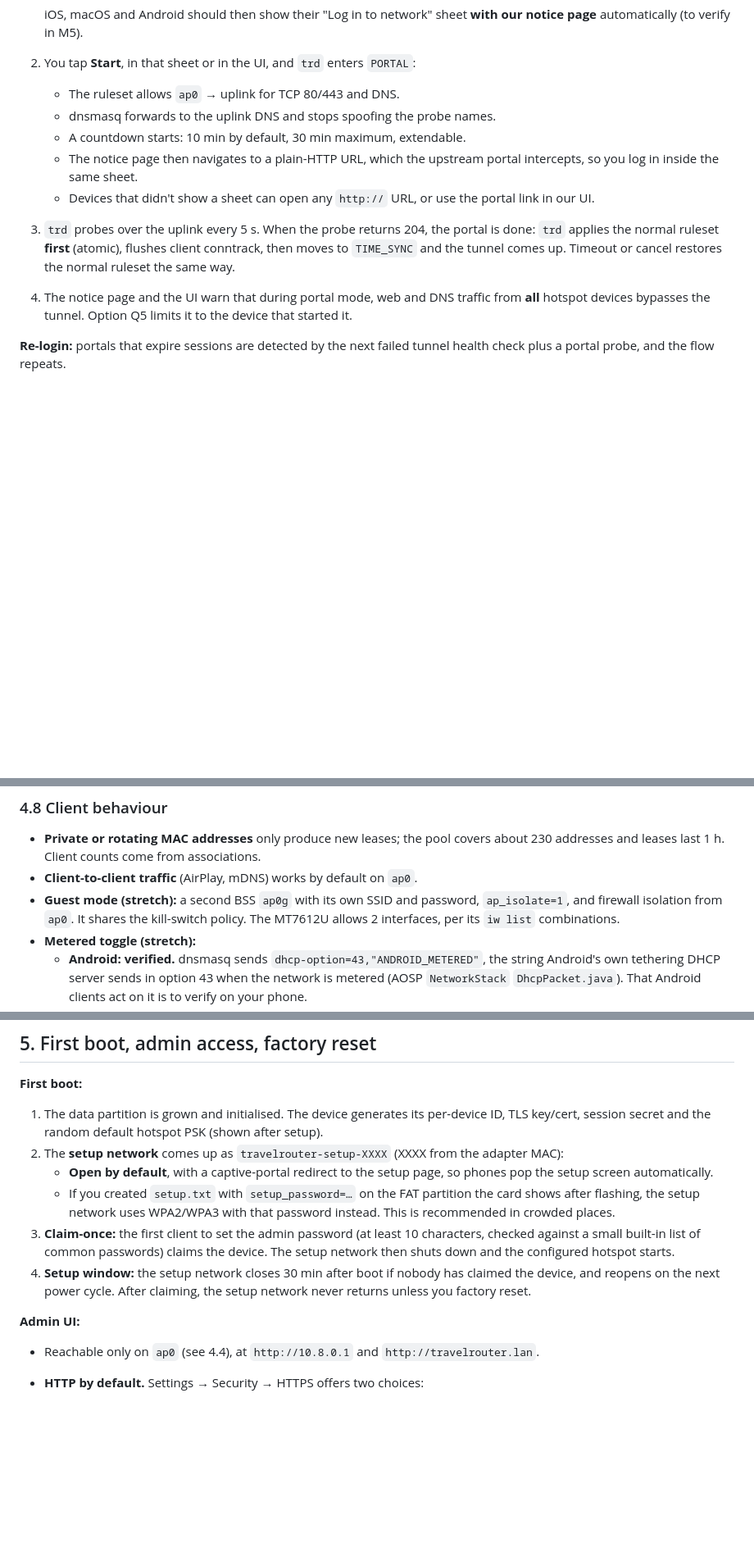
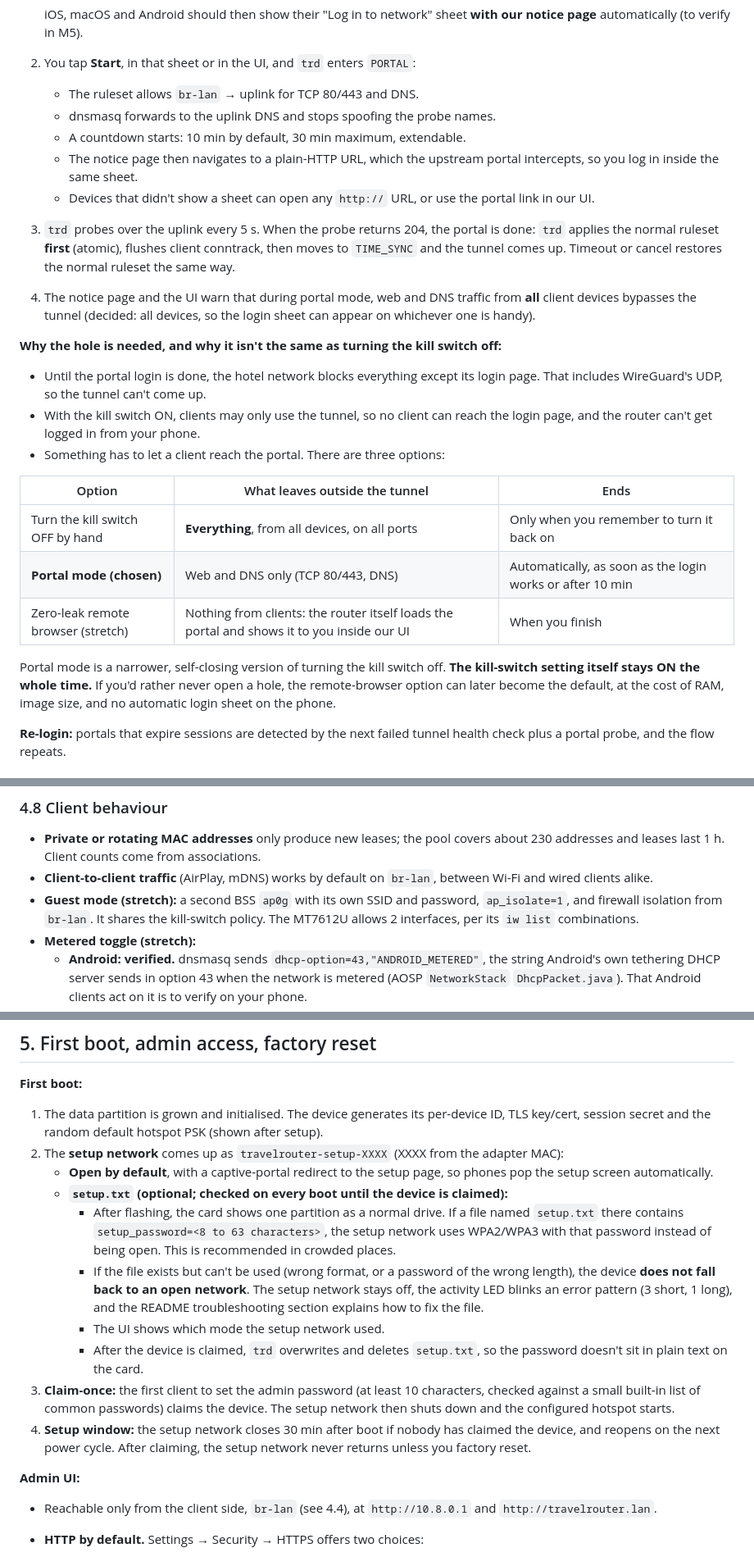
Before and after one commit to aazam476/RasBeacon, a Markdown page: docs/design.md, 3 parts joined by grey strips. Shown at 82% size. Drawn GitHub-style; blank space fills up the shorter version.

```diff
--- a/docs/design.md
+++ b/docs/design.md
@@ -400,7 +411,7 @@ the portal's URL.
    iOS, macOS and Android should then show their "Log in to network" sheet
    **with our notice page** automatically (to verify in M5).
 2. You tap **Start**, in that sheet or in the UI, and `trd` enters `PORTAL`:
-   - The ruleset allows `ap0` → uplink for TCP 80/443 and DNS.
+   - The ruleset allows `br-lan` → uplink for TCP 80/443 and DNS.
    - dnsmasq forwards to the uplink DNS and stops spoofing the probe names.
    - A countdown starts: 10 min by default, 30 min maximum, extendable.
    - The notice page then navigates to a plain-HTTP URL, which the upstream
@@ -412,8 +423,28 @@ the portal's URL.
    client conntrack, then moves to `TIME_SYNC` and the tunnel comes up.
    Timeout or cancel restores the normal ruleset the same way.
 4. The notice page and the UI warn that during portal mode, web and DNS
-   traffic from **all** hotspot devices bypasses the tunnel. Option Q5 limits
-   it to the device that started it.
+   traffic from **all** client devices bypasses the tunnel (decided: all
+   devices, so the login sheet can appear on whichever one is handy).
+
+**Why the hole is needed, and why it isn't the same as turning the kill switch
+off:**
+- Until the portal login is done, the hotel network blocks everything except
+  its login page. That includes WireGuard's UDP, so the tunnel can't come up.
+- With the kill switch ON, clients may only use the tunnel, so no client can
+  reach the login page, and the router can't get logged in from your phone.
+- Something has to let a client reach the portal. There are three options:
+
+| Option | What leaves outside the tunnel | Ends |
+|---|---|---|
+| Turn the kill switch OFF by hand | **Everything**, from all devices, on all ports | Only when you remember to turn it back on |
+| **Portal mode (chosen)** | Web and DNS only (TCP 80/443, DNS) | Automatically, as soon as the login works or after 10 min |
+| Zero-leak remote browser (stretch) | Nothing from clients: the router itself loads the portal and shows it to you inside our UI | When you finish |
+
+  Portal mode is a narrower, self-closing version of turning the kill switch
+  off. **The kill-switch setting itself stays ON the whole time.** If you'd
+  rather never open a hole, the remote-browser option can later become the
+  default, at the cost of RAM, image size, and no automatic login sheet on the
+  phone.
 
 **Re-login:** portals that expire sessions are detected by the next failed
 tunnel health check plus a portal probe, and the flow repeats.
@@ -436,9 +467,9 @@ tunnel health check plus a portal probe, and the flow repeats.
 - **Private or rotating MAC addresses** only produce new leases; the pool
   covers about 230 addresses and leases last 1 h. Client counts come from
   associations.
-- **Client-to-client traffic** (AirPlay, mDNS) works by default on `ap0`.
+- **Client-to-client traffic** (AirPlay, mDNS) works by default on `br-lan`, between Wi-Fi and wired clients alike.
 - **Guest mode (stretch):** a second BSS `ap0g` with its own SSID and password,
-  `ap_isolate=1`, and firewall isolation from `ap0`. It shares the kill-switch
+  `ap_isolate=1`, and firewall isolation from `br-lan`. It shares the kill-switch
   policy. The MT7612U allows 2 interfaces, per its `iw list` combinations.
 - **Metered toggle (stretch):**
   - **Android: verified.** dnsmasq sends `dhcp-option=43,"ANDROID_METERED"`,
@@ -461,9 +492,20 @@ tunnel health check plus a portal probe, and the flow repeats.
    adapter MAC):
    - **Open by default**, with a captive-portal redirect to the setup page, so
      phones pop the setup screen automatically.
-   - If you created `setup.txt` with `setup_password=…` on the FAT partition
-     the card shows after flashing, the setup network uses WPA2/WPA3 with that
-     password instead. This is recommended in crowded places.
+   - **`setup.txt` (optional; checked on every boot until the device is
+     claimed):**
+     - After flashing, the card shows one partition as a normal drive. If a
+       file named `setup.txt` there contains `setup_password=<8 to 63
+       characters>`, the setup network uses WPA2/WPA3 with that password
+       instead of being open. This is recommended in crowded places.
+     - If the file exists but can't be used (wrong format, or a password of
+       the wrong length), the device **does not fall back to an open
+       network**. The setup network stays off, the activity LED blinks an
+       error pattern (3 short, 1 long), and the README troubleshooting section
+       explains how to fix the file.
+     - The UI shows which mode the setup network used.
+     - After the device is claimed, `trd` overwrites and deletes `setup.txt`,
+       so the password doesn't sit in plain text on the card.
 3. **Claim-once:** the first client to set the admin password (at least 10
    characters, checked against a small built-in list of common passwords)
    claims the device. The setup network then shuts down and the configured
@@ -473,7 +515,7 @@ tunnel health check plus a portal probe, and the flow repeats.
    the setup network never returns unless you factory reset.
 
 **Admin UI:**
-- Reachable only on `ap0` (see 4.4), at `http://10.8.0.1` and
+- Reachable only from the client side, `br-lan` (see 4.4), at `http://10.8.0.1` and
   `http://travelrouter.lan`.
 - **HTTP by default.** Settings → Security → HTTPS offers two choices:
   - **Generated certificate:** a per-device self-signed certificate for
```
Also changed, not shown: other parts of docs/design.md (+35 -22 lines).
